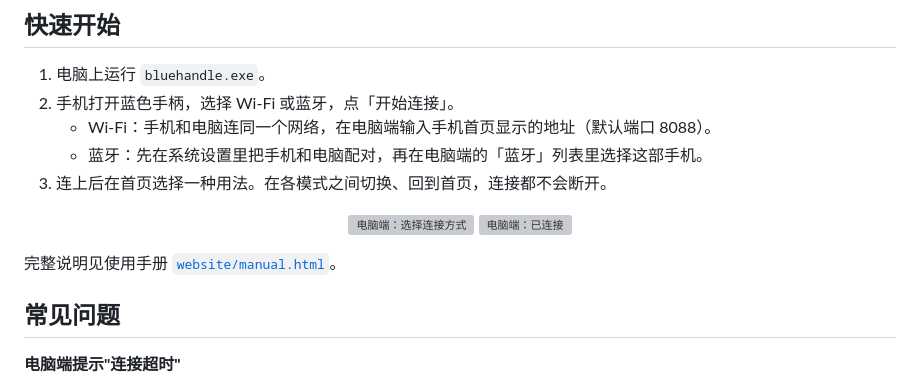
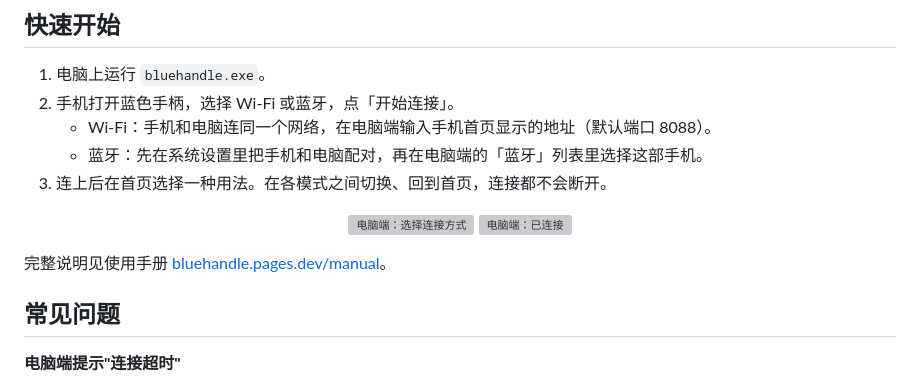
Before and after one commit to bluehandle-open/bluehandle, a Markdown page: README.md, the part around one of its changes. GitHub-like rendering; grey boxes are pictures that could not be loaded.

```diff
--- a/README.md
+++ b/README.md
@@ -45,7 +45,7 @@
   <img src="website/assets/screens/pc-connected.webp" width="280" alt="电脑端：已连接">
 </p>
 
-完整说明见使用手册 [`website/manual.html`](website/manual.html)。
+完整说明见使用手册 [bluehandle.pages.dev/manual](https://bluehandle.pages.dev/manual)。
 
 ## 常见问题
 
```
Also changed, not shown: other parts of README.md (+1 -1 lines), README.en.md (+2 -2 lines).
